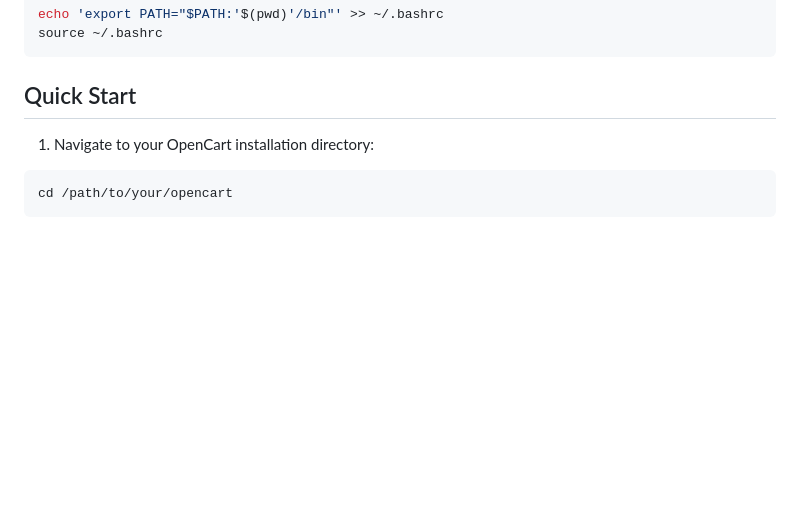
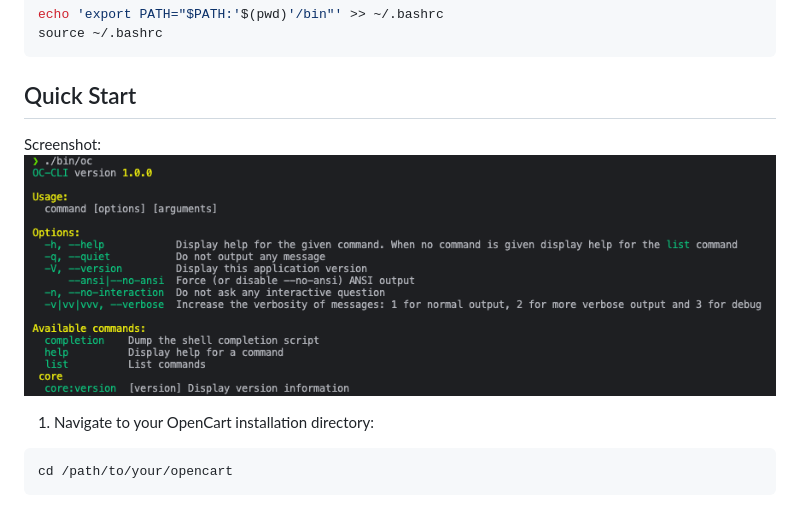
Before and after one commit to Custom-Services-Limited/oc-cli, a Markdown page: README.md, the part around the change. Rendered like a GitHub page; pictures changed too: screenshots/image1.png (added); blank space fills up the shorter version.

````diff
--- a/README.md
+++ b/README.md
@@ -54,6 +54,9 @@ source ~/.bashrc
 ```
 
 ## Quick Start
+
+Screenshot:
+![alt text](screenshots/image1.png)
 
 1. Navigate to your OpenCart installation directory:
 ```bash
````
Also changed, not shown: 11 other files.
